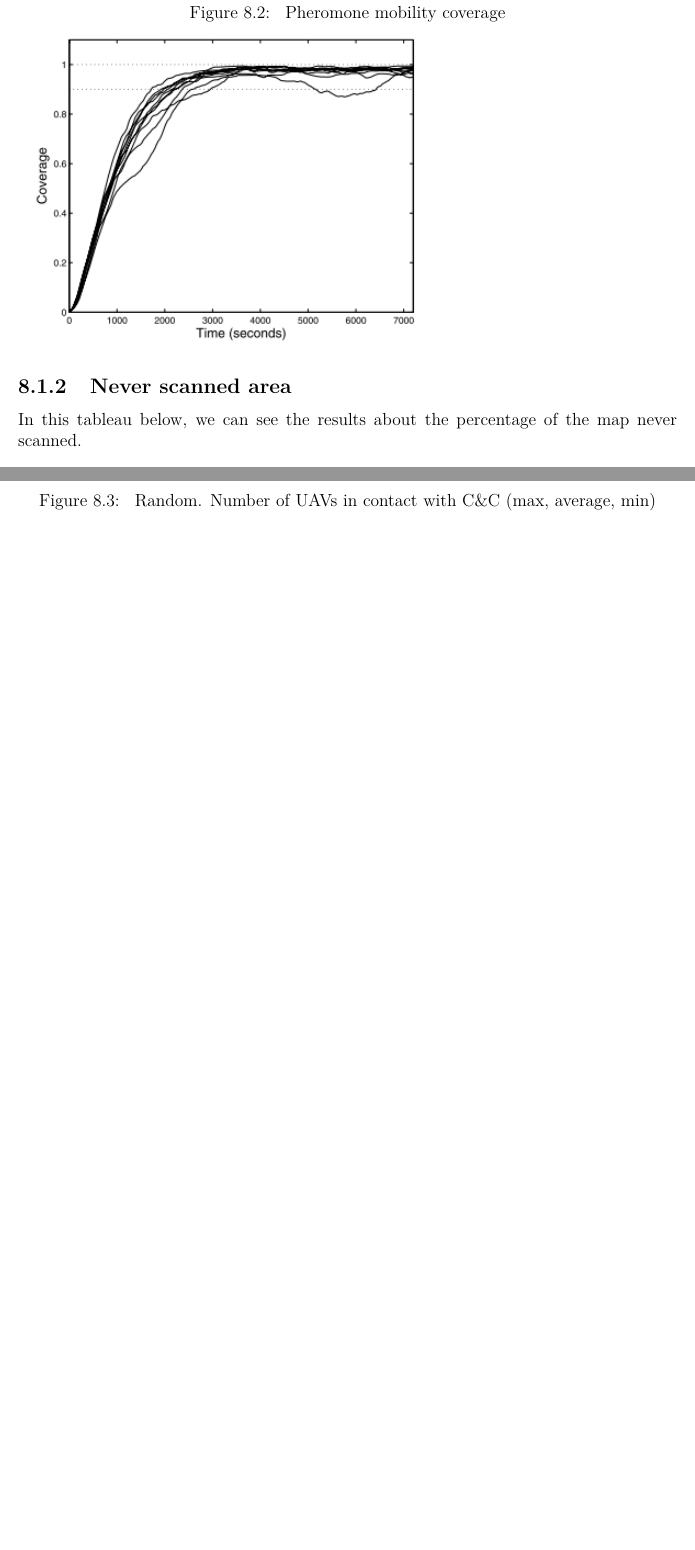
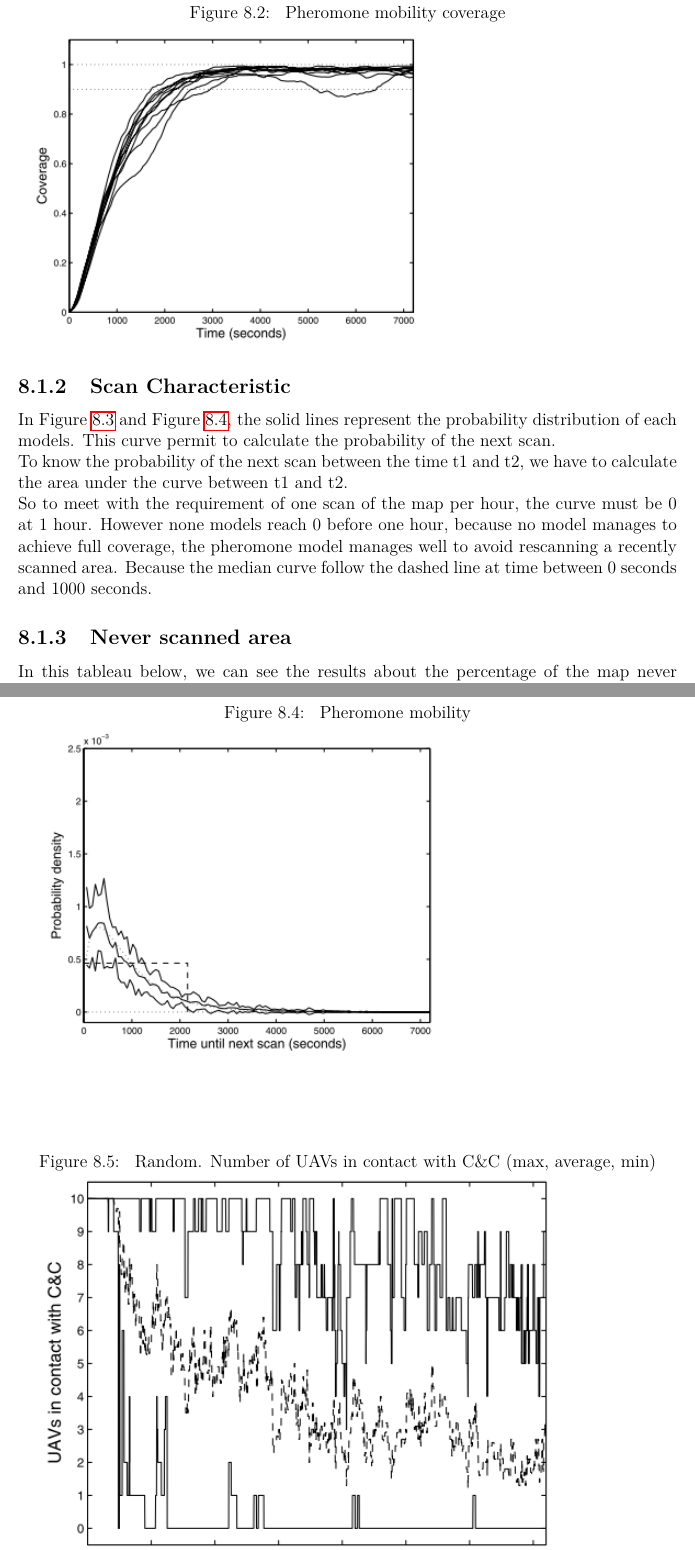
Before and after one commit to jetcheve/M2_PER_MMUAVGRA, a LaTeX document (ressources/rapport/memory.tex, which reads ressources/rapport/results.tex): two parts of pages 27 and 28 of 35 before the commit and two parts of pages 27 and 29 of 37 after it, joined at a grey line, cut so that both start at the same text, the shorter picture padded with empty space. Compiled offline with pdfLaTeX.

Commit message:
ajout du graph proba de densité

```diff
--- a/ressources/rapport/results.tex
+++ b/ressources/rapport/results.tex
@@ -16,3 +16,7 @@ The goal of the UAVs is to scan the full map once per hour. In theory, with a sp
 
 For the random model, we see that it need more than 5000 secondes to reach 80 percents of coverage. Whereas the pheromone model reach the 90 percents in one hour. Comparing the two models the pheromone model has a much higher coverage rate.
 \newpage
+\subsection{Scan Characteristic}
+
+In Figure \ref{randomchar} and Figure \ref{pheromonechar}, the solid lines represent the probability distribution of each models. This curve permit to calculate the probability of the next scan.\\ To know the probability of the next scan between the time t1 and t2, we have to calculate the area under the curve between t1 and t2.\\
+So to meet with the requirement of one scan of the map per hour, the curve must be 0 at 1 hour. However none models reach 0 before one hour, because no model manages to achieve full coverage, the pheromone model manages well to avoid rescanning a recently scanned area. Because the median curve follow the dashed line at time between 0 seconds and 1000 seconds.
@@ -19,3 +29,11 @@ For the random model, we see that it need more than 5000 secondes to reach 80 pe
+\begin{figure}[h]
+\caption{\label{pheromonechar} Pheromone mobility}
+   \includegraphics{../images/pheromone_scan_characteristic.png}
+\end{figure}
+
+
+
+
 \subsection{Never scanned area}
 
 In this tableau below, we can see the results about the percentage of the map never scanned.\\
```
Also changed, not shown: ressources/rapport/memory.pdf, ressources/rapport/results.tex (6 more changed lines).
